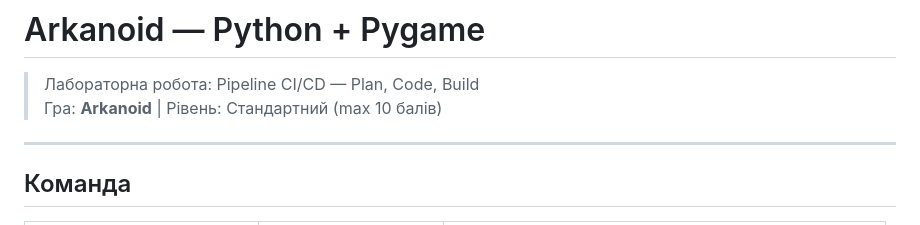
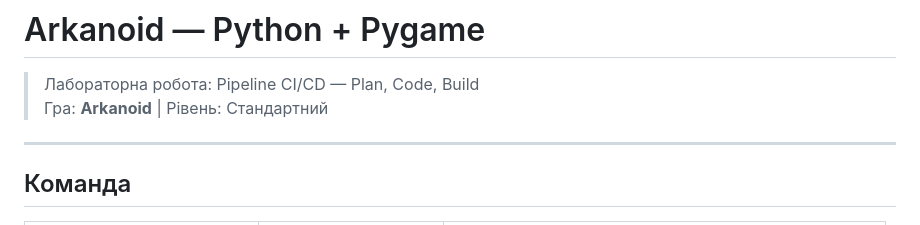
Before and after one commit to kornienkosvitlana20/Arkanoid-game, a Markdown page: README.md, the part around the change. GitHub-like rendering.

Commit message:
Update game level description in README

```diff
--- a/README.md
+++ b/README.md
@@ -1,7 +1,7 @@
 # Arkanoid — Python + Pygame
 
 > Лабораторна робота: Pipeline CI/CD — Plan, Code, Build
-> Гра: **Arkanoid** | Рівень: Стандартний (max 10 балів)
+> Гра: **Arkanoid** | Рівень: Стандартний
 
 ---
 
```
